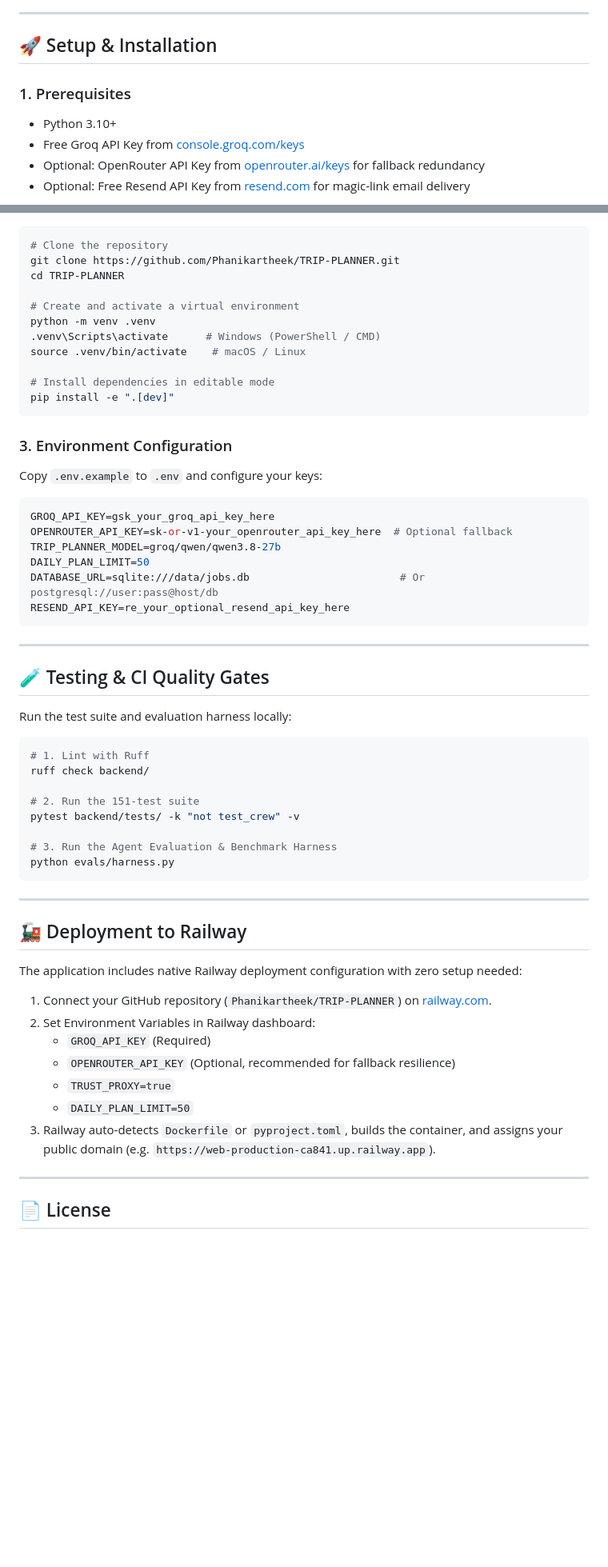
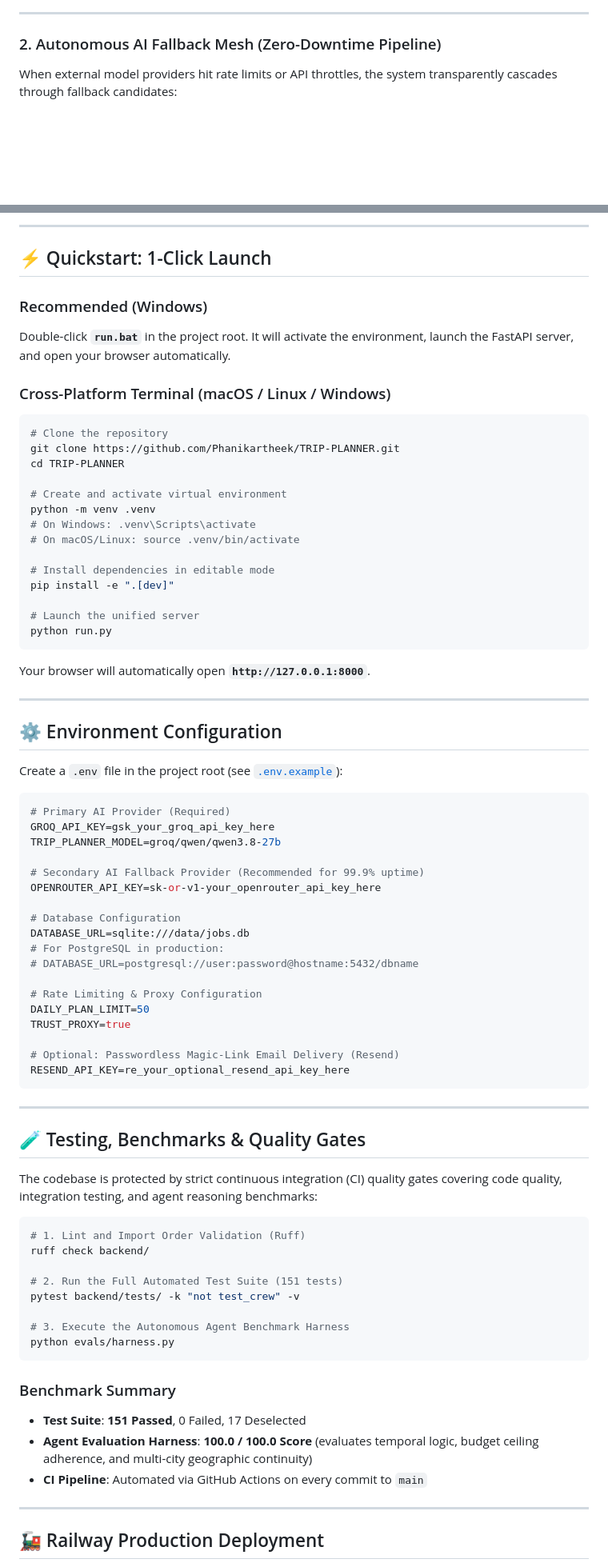
Before and after one commit to Phanikartheek/TRIP-PLANNER, a Markdown page: README.md, 2 parts joined by grey strips. Shown at 80% size. GitHub-like rendering; blank space fills up the shorter version.

Commit message:
docs: complete modern redesign of README.md with system flowcharts, 4-pattern architecture, and Railway live links

````diff
--- a/README.md
+++ b/README.md
@@ -182,11 +119,7 @@ trip_planner/
 
 ---
 
-## 🚀 Setup & Installation
+### 2. Autonomous AI Fallback Mesh (Zero-Downtime Pipeline)
 
-### 1. Prerequisites
-- Python 3.10+
-- Free Groq API Key from [console.groq.com/keys](https://console.groq.com/keys)
-- Optional: OpenRouter API Key from [openrouter.ai/keys](https://openrouter.ai/keys) for fallback redundancy
-- Optional: Free Resend API Key from [resend.com](https://resend.com) for magic-link email delivery
+When external model providers hit rate limits or API throttles, the system transparently cascades through fallback candidates:
 
@@ -195,62 +227,80 @@ trip_planner/
+---
+
+## ⚡ Quickstart: 1-Click Launch
+
+### Recommended (Windows)
+Double-click **`run.bat`** in the project root. It will activate the environment, launch the FastAPI server, and open your browser automatically.
+
+### Cross-Platform Terminal (macOS / Linux / Windows)
 ```bash
 # Clone the repository
 git clone https://github.com/Phanikartheek/TRIP-PLANNER.git
 cd TRIP-PLANNER
 
-# Create and activate a virtual environment
+# Create and activate virtual environment
 python -m venv .venv
-.venv\Scripts\activate      # Windows (PowerShell / CMD)
-source .venv/bin/activate    # macOS / Linux
+# On Windows: .venv\Scripts\activate
+# On macOS/Linux: source .venv/bin/activate
 
 # Install dependencies in editable mode
 pip install -e ".[dev]"
+
+# Launch the unified server
+python run.py
 ```
 
-### 3. Environment Configuration
+Your browser will automatically open **`http://127.0.0.1:8000`**.
 
-Copy `.env.example` to `.env` and configure your keys:
+---
+
+## ⚙️ Environment Configuration
+
+Create a `.env` file in the project root (see [`.env.example`](.env.example)):
 
 ```env
+# Primary AI Provider (Required)
 GROQ_API_KEY=gsk_your_groq_api_key_here
-OPENROUTER_API_KEY=sk-or-v1-your_openrouter_api_key_here  # Optional fallback
 TRIP_PLANNER_MODEL=groq/qwen/qwen3.8-27b
+
+# Secondary AI Fallback Provider (Recommended for 99.9% uptime)
+OPENROUTER_API_KEY=sk-or-v1-your_openrouter_api_key_here
+
+# Database Configuration
+DATABASE_URL=sqlite:///data/jobs.db
+# For PostgreSQL in production:
+# DATABASE_URL=postgresql://user:password@hostname:5432/dbname
+
+# Rate Limiting & Proxy Configuration
 DAILY_PLAN_LIMIT=50
-DATABASE_URL=sqlite:///data/jobs.db                        # Or postgresql://user:pass@host/db
+TRUST_PROXY=true
+
+# Optional: Passwordless Magic-Link Email Delivery (Resend)
 RESEND_API_KEY=re_your_optional_resend_api_key_here
 ```
 
 ---
 
-## 🧪 Testing & CI Quality Gates
+## 🧪 Testing, Benchmarks & Quality Gates
 
-Run the test suite and evaluation harness locally:
+The codebase is protected by strict continuous integration (CI) quality gates covering code quality, integration testing, and agent reasoning benchmarks:
 
 ```bash
-# 1. Lint with Ruff
+# 1. Lint and Import Order Validation (Ruff)
 ruff check backend/
 
-# 2. Run the 151-test suite
+# 2. Run the Full Automated Test Suite (151 tests)
 pytest backend/tests/ -k "not test_crew" -v
 
-# 3. Run the Agent Evaluation & Benchmark Harness
+# 3. Execute the Autonomous Agent Benchmark Harness
 python evals/harness.py
 ```
 
----
-
-## 🚂 Deployment to Railway
-
-The application includes native Railway deployment configuration with zero setup needed:
-
-1. Connect your GitHub repository (`Phanikartheek/TRIP-PLANNER`) on [railway.com](https://railway.com).
-2. Set Environment Variables in Railway dashboard:
-   - `GROQ_API_KEY` (Required)
-   - `OPENROUTER_API_KEY` (Optional, recommended for fallback resilience)
-   - `TRUST_PROXY=true`
-   - `DAILY_PLAN_LIMIT=50`
-3. Railway auto-detects `Dockerfile` or `pyproject.toml`, builds the container, and assigns your public domain (e.g. `https://web-production-ca841.up.railway.app`).
+### Benchmark Summary
+- **Test Suite**: **151 Passed**, 0 Failed, 17 Deselected
+- **Agent Evaluation Harness**: **100.0 / 100.0 Score** (evaluates temporal logic, budget ceiling adherence, and multi-city geographic continuity)
+- **CI Pipeline**: Automated via GitHub Actions on every commit to `main`
 
 ---
 
-## 📄 License
+## 🚂 Railway Production Deployment
 
````
Also changed, not shown: other parts of README.md (+238 -160 lines).
